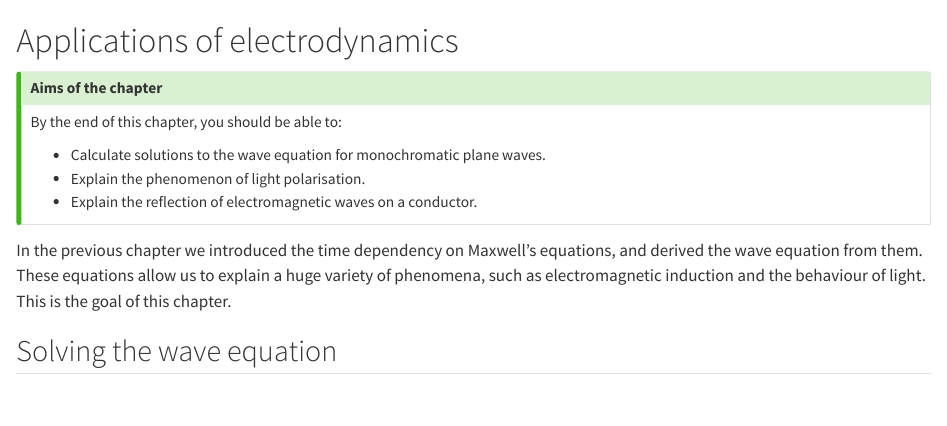
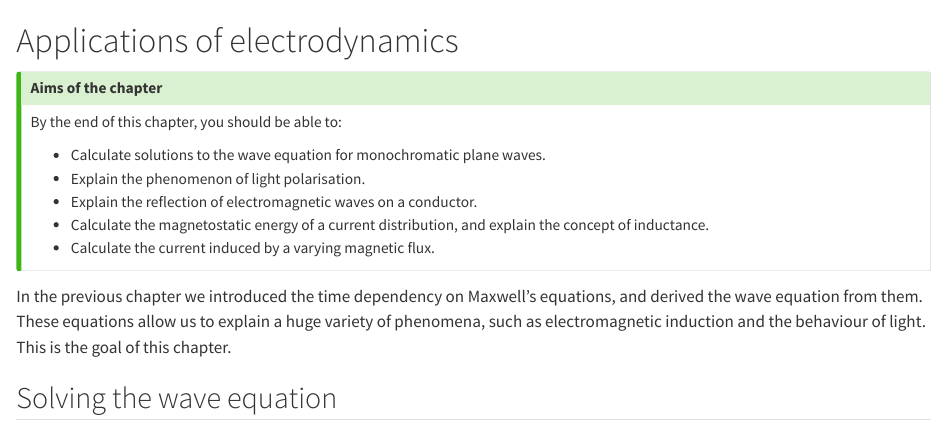
Before and after one commit to brosaplanella/MA302-Electromagnetism, a Quarto document (7-applications-electrodynamics.qmd): the page in a window 1100 px wide, from its top. Rendered offline with R 4.5, knitr and Pandoc in place of Quarto, with nearby package versions.

Commit message:
add aims of chapter 7

```diff
--- a/7-applications-electrodynamics.qmd
+++ b/7-applications-electrodynamics.qmd
@@ -11,7 +11,8 @@ By the end of this chapter, you should be able to:
 * Calculate solutions to the wave equation for monochromatic plane waves.
 * Explain the phenomenon of light polarisation.
 * Explain the reflection of electromagnetic waves on a conductor.
-
+* Calculate the magnetostatic energy of a current distribution, and explain the concept of inductance.
+* Calculate the current induced by a varying magnetic flux.
 :::
 
 In the previous chapter we introduced the time dependency on Maxwell's equations, and derived the wave equation from them. These equations allow us to explain a huge variety of phenomena, such as electromagnetic induction and the behaviour of light. This is the goal of this chapter.
```
